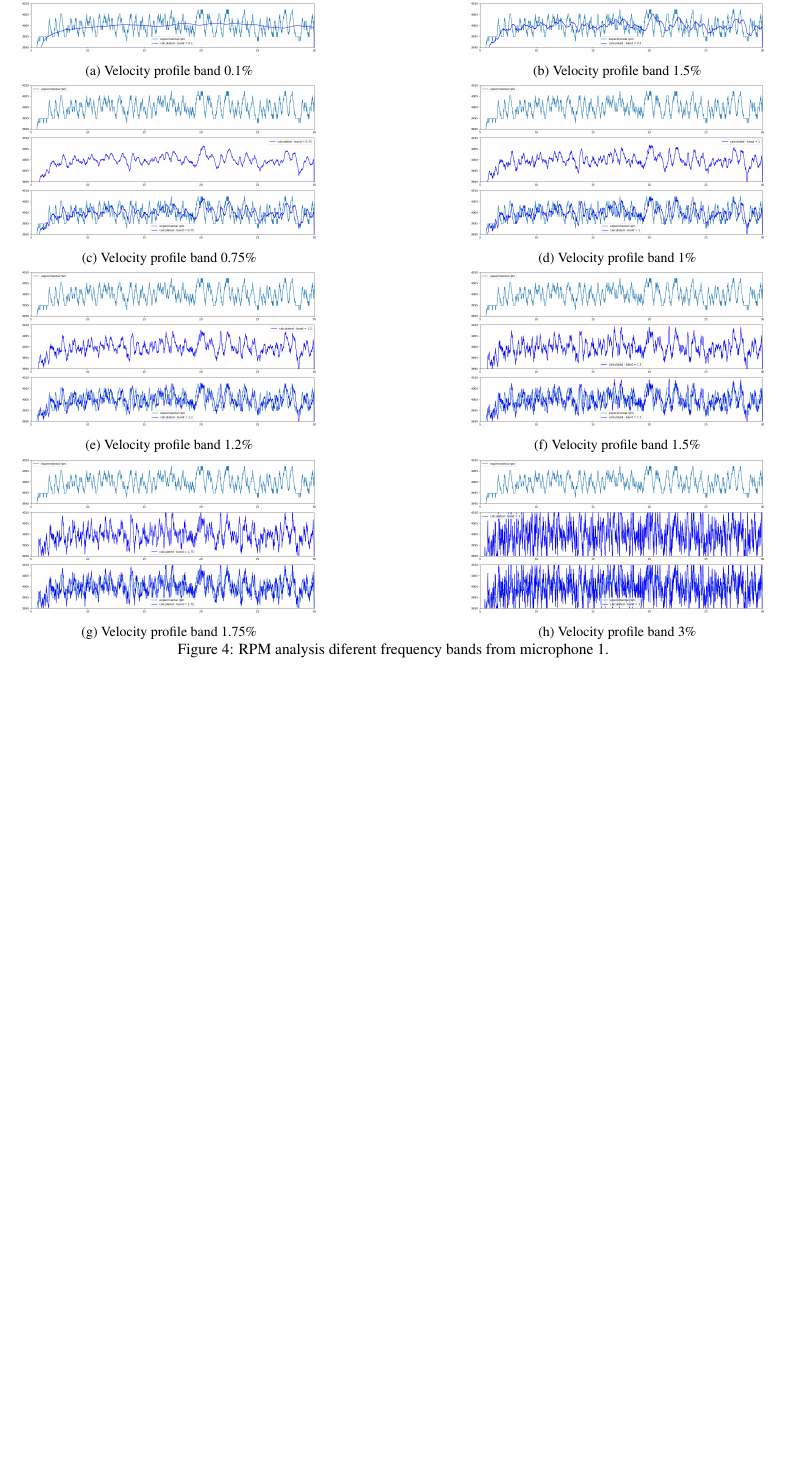
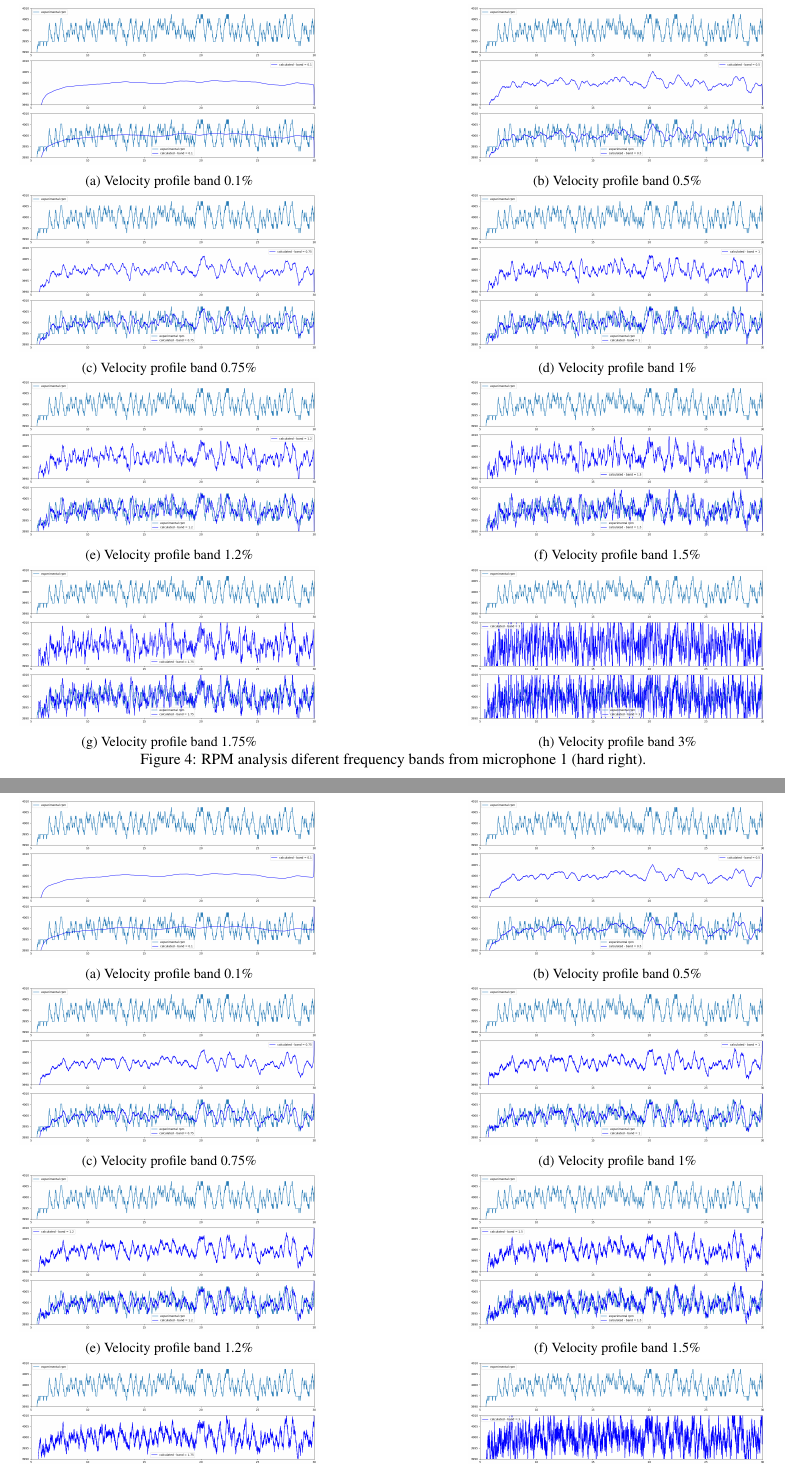
Before and after one commit to gabcds/inst_freq_article, a LaTeX document (inst_freq.tex): part of page 6 of 7 before the commit and two parts of pages 6 and 7 of 9 after it, the two joined at a grey line, cut so that both start at the same text, the shorter picture padded with empty space. Compiled offline with pdfLaTeX.

Commit message:
24-06-24

```diff
--- a/inst_freq.tex
+++ b/inst_freq.tex
@@ -233,7 +233,7 @@ Below 0.1\%, it was observed that the instantaneous frequency variation was cut
     \centering
     \begin{subfigure}{0.4\textwidth}
         \includegraphics[width=\textwidth]{Figures/rpm_analysis_mic0_band_0.5.png}
-        \caption{Velocity profile band 1.5\%}
+        \caption{Velocity profile band 0.5\%}
         \label{fig:second}
     \end{subfigure}
     \hfill
@@ -279,7 +279,50 @@ Below 0.1\%, it was observed that the instantaneous frequency variation was cut
         \label{fig:eigth}
     \end{subfigure}
 
-    \caption{RPM analysis diferent frequency bands from microphone 1.}
+    \caption{RPM analysis diferent frequency bands from microphone 1 (hard right).}
     \label{fig:figures}
     \end{figure}
 
+    %mic 5
+    \begin{figure}
+        \centering
+        \begin{subfigure}{0.4\textwidth}
+            \includegraphics[width=\textwidth]{Figures/rpm_analysis_mic4_band_0.1.png}
+            \caption{Velocity profile band 0.1\%}
+            \label{fig:first}
+        \end{subfigure}
+        \hfill
+        \centering
+        \begin{subfigure}{0.4\textwidth}
+            \includegraphics[width=\textwidth]{Figures/rpm_analysis_mic4_band_0.5.png}
+            \caption{Velocity profile band 0.5\%}
+            \label{fig:second}
+        \end{subfigure}
+        \hfill
+        \centering
+        \begin{subfigure}{0.4\textwidth}
+            \includegraphics[width=\textwidth]{Figures/rpm_analysis_mic4_band_0.75.png}
+            \caption{Velocity profile band 0.75\%}
+            \label{fig:third}
+        \end{subfigure}
+        \centering
+        \hfill
+        \begin{subfigure}{0.4\textwidth}
+            \includegraphics[width=\textwidth]{Figures/rpm_analysis_mic4_band_1.png}
+            \caption{Velocity profile band 1\%}
+            \label{fig:fourth}
+        \end{subfigure}
+        \centering
+        \hfill
+        \begin{subfigure}{0.4\textwidth}
+            \includegraphics[width=\textwidth]{Figures/rpm_analysis_mic4_band_1.2.png}
+            \caption{Velocity profile band 1.2\%}
+            \label{fig:fifth}
+        \end{subfigure}
+        \centering
+        \hfill
+        \begin{subfigure}{0.4\textwidth}
+            \includegraphics[width=\textwidth]{Figures/rpm_analysis_mic4_band_1.5.png}
+            \caption{Velocity profile band 1.5\%}
+            \label{fig:sixth}
+        \end{subfigure}
@@ -285,0 +341,2 @@ Below 0.1\%, it was observed that the instantaneous frequency variation was cut
+            \label{fig:eigth}
+        \end{subfigure}
```
Also changed, not shown: Figures/rpm_analysis_mic4_band_0.1.png (added), Figures/rpm_analysis_mic4_band_0.5.png (added), Figures/rpm_analysis_mic4_band_0.75.png (added), Figures/rpm_analysis_mic4_band_1.2.png (added), Figures/rpm_analysis_mic4_band_1.5.png (added), Figures/rpm_analysis_mic4_band_1.75.png (added), Figures/rpm_analysis_mic4_band_1.png (added), Figures/rpm_analysis_mic4_band_3.png (added), Figures/rpm_analysis_mic8_band_0.1 copy.png (added), Figures/rpm_analysis_mic8_band_0.1.png (added), Figures/rpm_analysis_mic8_band_0.5.png (added), Figures/rpm_analysis_mic8_band_0.75.png (added), Figures/rpm_analysis_mic8_band_1.2.png (added), Figures/rpm_analysis_mic8_band_1.5.png (added), 4 more files, 6 other files.
